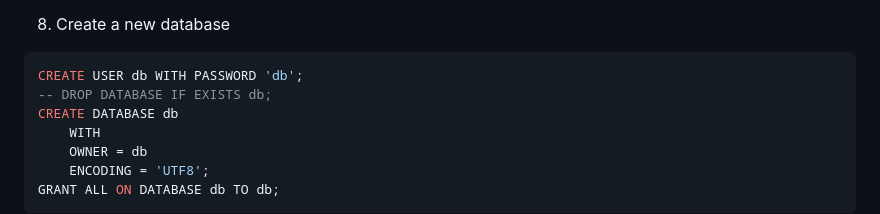
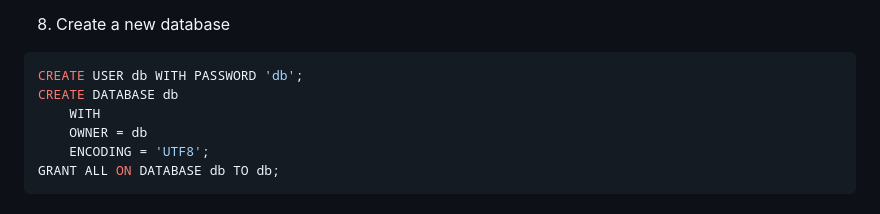
Before and after one commit to bdist/bdist-workspace, a Markdown page: README.md, the part around the change. Rendered like a GitHub page.

````diff
--- a/README.md
+++ b/README.md
@@ -80,7 +80,6 @@ db-workspace-notebook-1  |         http://127.0.0.1:8888/lab?token=f83ee982668eb
 
 ```sql
 CREATE USER db WITH PASSWORD 'db';
--- DROP DATABASE IF EXISTS db;
 CREATE DATABASE db
 	WITH
 	OWNER = db
````
